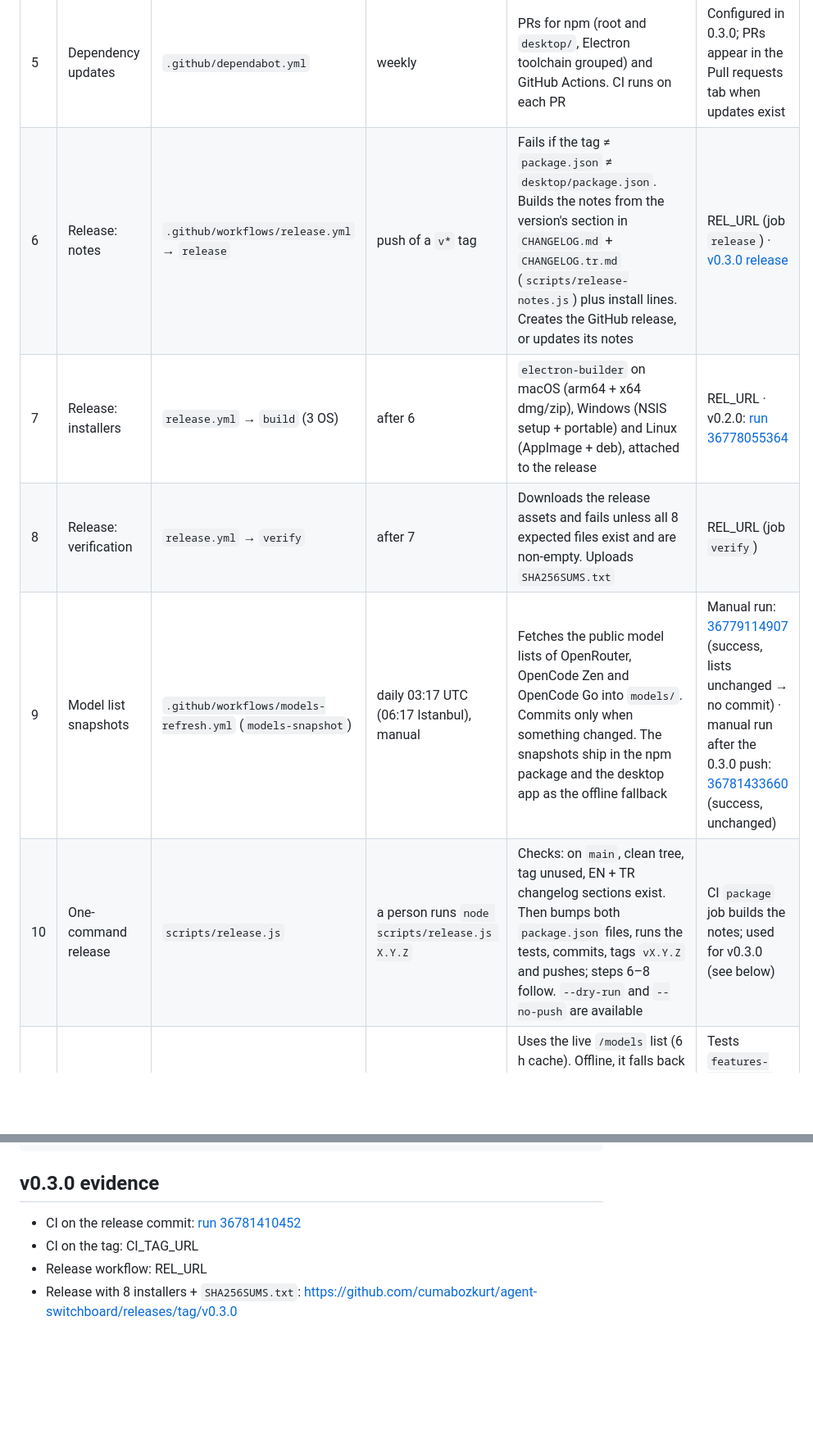
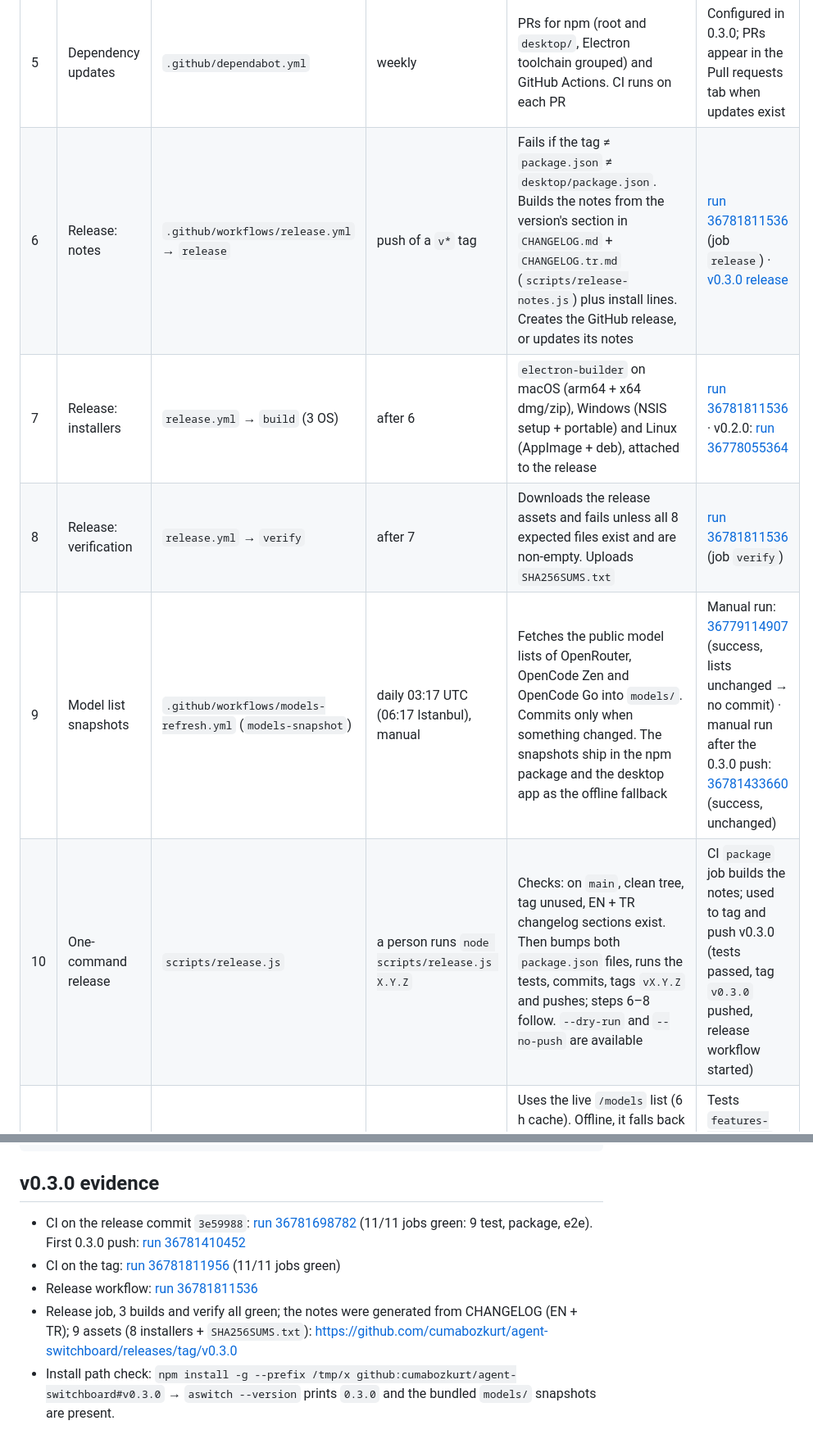
Before and after one commit to cumabozkurt/agent-switchboard, a Markdown page: docs/AUTOMATION.md, 2 parts joined by grey strips. Shown at 82% size. GitHub-like rendering; blank space fills up the shorter version.

Commit message:
docs(automation): v0.3.0 CI and release evidence

```diff
--- a/docs/AUTOMATION.md
+++ b/docs/AUTOMATION.md
@@ -22,11 +22,11 @@ The pipeline needs no hands from commit to published release. There is one manua
 | 3 | Packaging check | `ci.yml` → `package` | every push and pull request | `npm pack --dry-run` must contain the CLI, UI, i18n and bundled model snapshots. CLI and desktop versions must match. Release notes must build from the CHANGELOG | [run 36781410452](https://github.com/cumabozkurt/agent-switchboard/actions/runs/36781410452) (job `package`) |
 | 4 | Code scanning | `.github/workflows/codeql.yml` | push/PR to `main`, weekly (Mon 04:41 UTC), manual | CodeQL `security-and-quality` for JavaScript/TypeScript; results in the Security tab | [run 36781410382](https://github.com/cumabozkurt/agent-switchboard/actions/runs/36781410382) (success) |
 | 5 | Dependency updates | `.github/dependabot.yml` | weekly | PRs for npm (root and `desktop/`, Electron toolchain grouped) and GitHub Actions. CI runs on each PR | Configured in 0.3.0; PRs appear in the Pull requests tab when updates exist |
-| 6 | Release: notes | `.github/workflows/release.yml` → `release` | push of a `v*` tag | Fails if the tag ≠ `package.json` ≠ `desktop/package.json`. Builds the notes from the version's section in `CHANGELOG.md` + `CHANGELOG.tr.md` (`scripts/release-notes.js`) plus install lines. Creates the GitHub release, or updates its notes | REL_URL (job `release`) · [v0.3.0 release](https://github.com/cumabozkurt/agent-switchboard/releases/tag/v0.3.0) |
-| 7 | Release: installers | `release.yml` → `build` (3 OS) | after 6 | `electron-builder` on macOS (arm64 + x64 dmg/zip), Windows (NSIS setup + portable) and Linux (AppImage + deb), attached to the release | REL_URL · v0.2.0: [run 36778055364](https://github.com/cumabozkurt/agent-switchboard/actions/runs/36778055364) |
-| 8 | Release: verification | `release.yml` → `verify` | after 7 | Downloads the release assets and fails unless all 8 expected files exist and are non-empty. Uploads `SHA256SUMS.txt` | REL_URL (job `verify`) |
+| 6 | Release: notes | `.github/workflows/release.yml` → `release` | push of a `v*` tag | Fails if the tag ≠ `package.json` ≠ `desktop/package.json`. Builds the notes from the version's section in `CHANGELOG.md` + `CHANGELOG.tr.md` (`scripts/release-notes.js`) plus install lines. Creates the GitHub release, or updates its notes | [run 36781811536](https://github.com/cumabozkurt/agent-switchboard/actions/runs/36781811536) (job `release`) · [v0.3.0 release](https://github.com/cumabozkurt/agent-switchboard/releases/tag/v0.3.0) |
+| 7 | Release: installers | `release.yml` → `build` (3 OS) | after 6 | `electron-builder` on macOS (arm64 + x64 dmg/zip), Windows (NSIS setup + portable) and Linux (AppImage + deb), attached to the release | [run 36781811536](https://github.com/cumabozkurt/agent-switchboard/actions/runs/36781811536) · v0.2.0: [run 36778055364](https://github.com/cumabozkurt/agent-switchboard/actions/runs/36778055364) |
+| 8 | Release: verification | `release.yml` → `verify` | after 7 | Downloads the release assets and fails unless all 8 expected files exist and are non-empty. Uploads `SHA256SUMS.txt` | [run 36781811536](https://github.com/cumabozkurt/agent-switchboard/actions/runs/36781811536) (job `verify`) |
 | 9 | Model list snapshots | `.github/workflows/models-refresh.yml` (`models-snapshot`) | daily 03:17 UTC (06:17 Istanbul), manual | Fetches the public model lists of OpenRouter, OpenCode Zen and OpenCode Go into `models/`. Commits only when something changed. The snapshots ship in the npm package and the desktop app as the offline fallback | Manual run: [36779114907](https://github.com/cumabozkurt/agent-switchboard/actions/runs/36779114907) (success, lists unchanged → no commit) · manual run after the 0.3.0 push: [36781433660](https://github.com/cumabozkurt/agent-switchboard/actions/runs/36781433660) (success, unchanged) |
-| 10 | One-command release | `scripts/release.js` | a person runs `node scripts/release.js X.Y.Z` | Checks: on `main`, clean tree, tag unused, EN + TR changelog sections exist. Then bumps both `package.json` files, runs the tests, commits, tags `vX.Y.Z` and pushes; steps 6–8 follow. `--dry-run` and `--no-push` are available | CI `package` job builds the notes; used for v0.3.0 (see below) |
+| 10 | One-command release | `scripts/release.js` | a person runs `node scripts/release.js X.Y.Z` | Checks: on `main`, clean tree, tag unused, EN + TR changelog sections exist. Then bumps both `package.json` files, runs the tests, commits, tags `vX.Y.Z` and pushes; steps 6–8 follow. `--dry-run` and `--no-push` are available | CI `package` job builds the notes; used to tag and push v0.3.0 (tests passed, tag `v0.3.0` pushed, release workflow started) |
 | 11 | Model list at runtime | `src/models.js` | every model-list request in the app/CLI | Uses the live `/models` list (6 h cache). Offline, it falls back to the cache, then to the bundled snapshot. So the list is always the provider's current one, and the daily workflow only keeps the offline fallback fresh | Tests `features-v3.test.js` (offline fallback) and e2e "live model list loads" |
 | 12 | Update notice | `src/update.js`, desktop banner, `aswitch update` | app start / command, at most every 12 h | Compares with the latest GitHub release. If the API is rate-limited it falls back to the github.com redirect. Shows the version and a link. Can be disabled with `ASWITCH_NO_UPDATE_CHECK=1` | Test `features-v3.test.js` (update check); verified by hand against the real repo (API returned 403 on the build box → fallback worked) |
 
@@ -77,7 +77,8 @@ gh run watch "$(gh run list --workflow release.yml -L1 --json databaseId -q '.[0
 
 ## v0.3.0 evidence
 
-- CI on the release commit: [run 36781410452](https://github.com/cumabozkurt/agent-switchboard/actions/runs/36781410452)
-- CI on the tag: CI_TAG_URL
-- Release workflow: REL_URL
-- Release with 8 installers + `SHA256SUMS.txt`: https://github.com/cumabozkurt/agent-switchboard/releases/tag/v0.3.0
+- CI on the release commit `3e59988`: [run 36781698782](https://github.com/cumabozkurt/agent-switchboard/actions/runs/36781698782) (11/11 jobs green: 9 test, package, e2e). First 0.3.0 push: [run 36781410452](https://github.com/cumabozkurt/agent-switchboard/actions/runs/36781410452)
+- CI on the tag: [run 36781811956](https://github.com/cumabozkurt/agent-switchboard/actions/runs/36781811956) (11/11 jobs green)
+- Release workflow: [run 36781811536](https://github.com/cumabozkurt/agent-switchboard/actions/runs/36781811536)
+- Release job, 3 builds and verify all green; the notes were generated from CHANGELOG (EN + TR); 9 assets (8 installers + `SHA256SUMS.txt`): https://github.com/cumabozkurt/agent-switchboard/releases/tag/v0.3.0
+- Install path check: `npm install -g --prefix /tmp/x github:cumabozkurt/agent-switchboard#v0.3.0` → `aswitch --version` prints `0.3.0` and the bundled `models/` snapshots are present.
```
